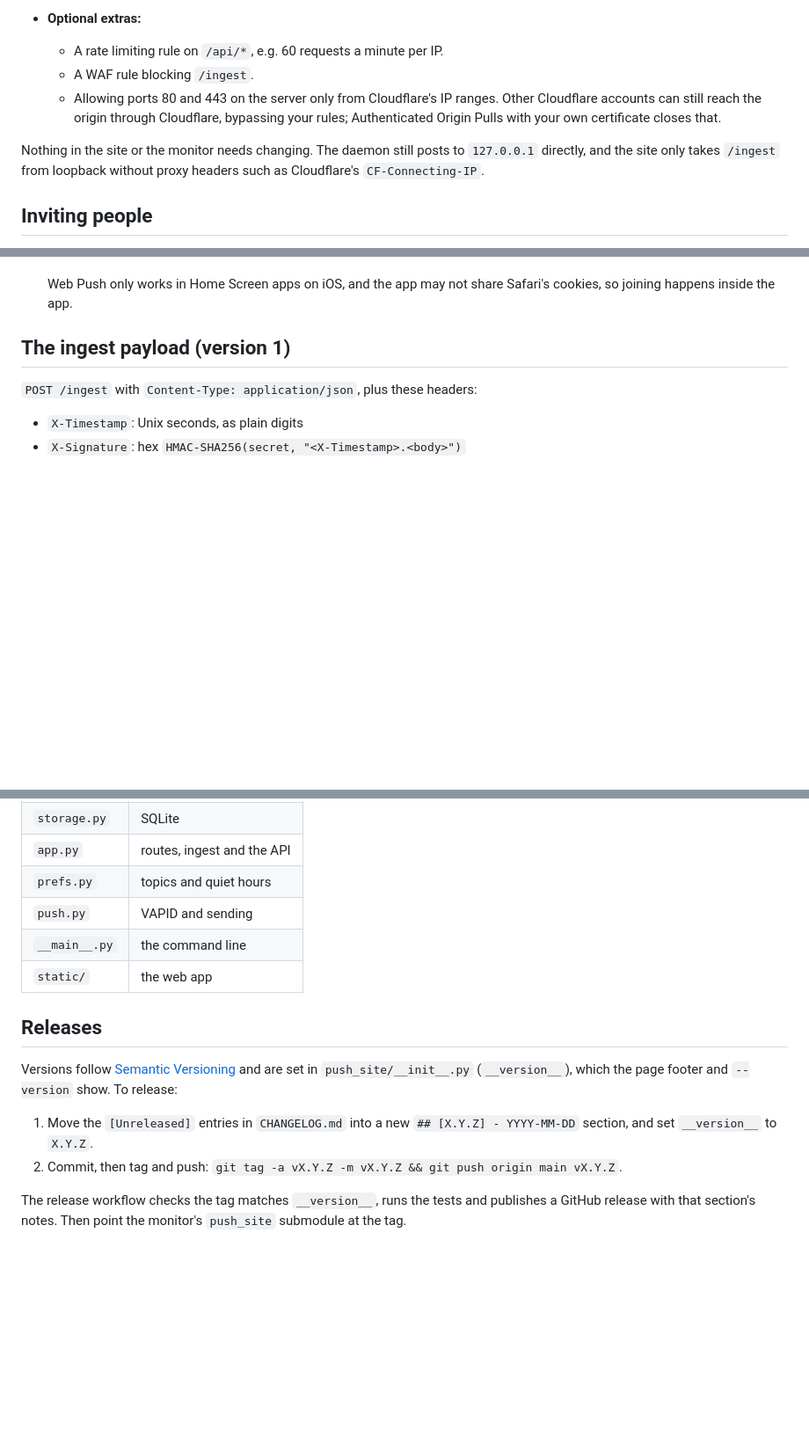
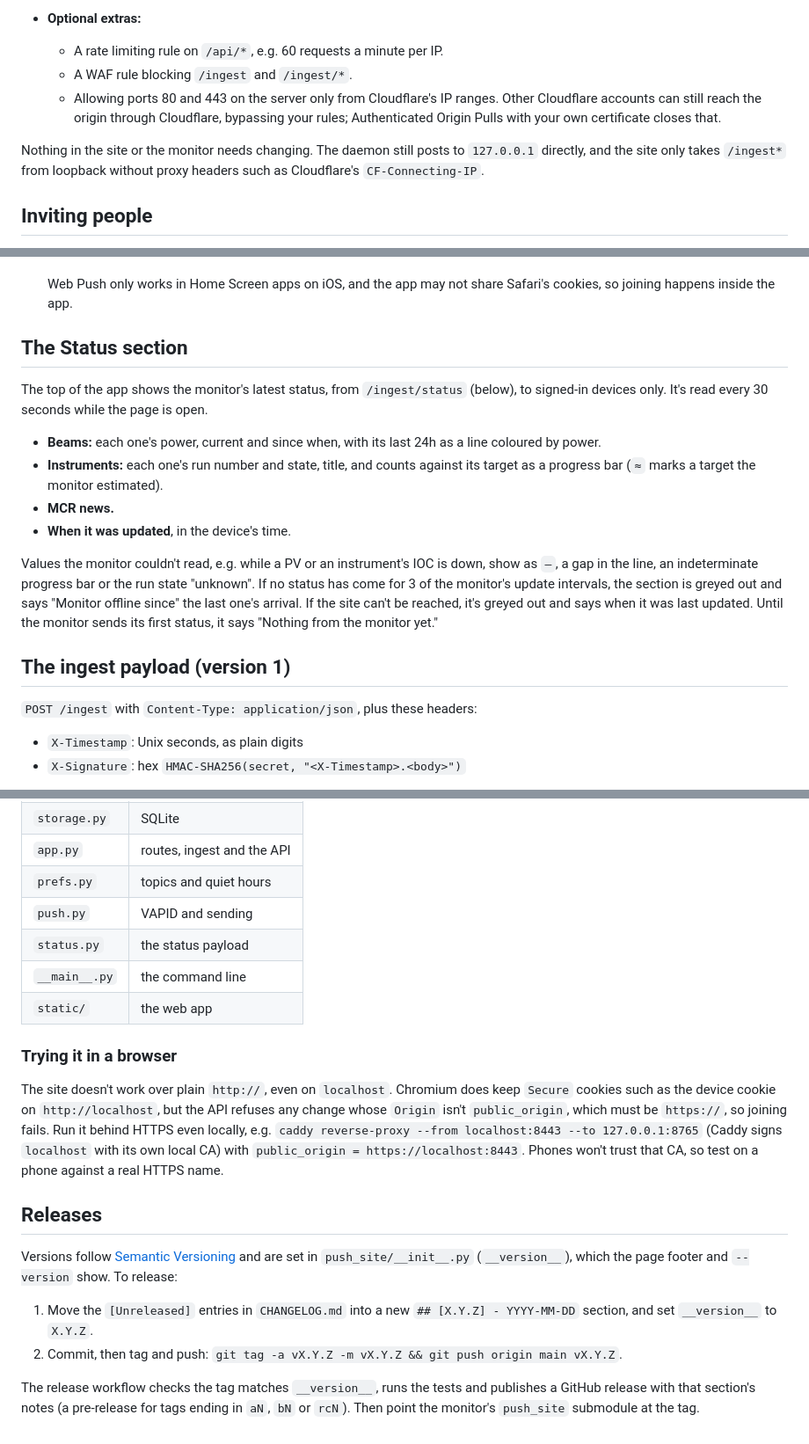
Before and after one commit to MaxPelly/ISIS_Push_Site, a Markdown page: README.md, 3 parts joined by grey strips. Shown at 88% size. Rendered like a GitHub page; blank space fills up the shorter version.

```diff
--- a/README.md
+++ b/README.md
@@ -109,10 +110,10 @@ With a proxied (orange-cloud) DNS record in front of Caddy, set `public_origin`
 - **Caching:** don't add "Cache Everything" rules. Cloudflare's default follows the site's `Cache-Control` headers, which keep pages, scripts and API responses uncached.
 - **Optional extras:**
   - A rate limiting rule on `/api/*`, e.g. 60 requests a minute per IP.
-  - A WAF rule blocking `/ingest`.
+  - A WAF rule blocking `/ingest` and `/ingest/*`.
   - Allowing ports 80 and 443 on the server only from Cloudflare's IP ranges. Other Cloudflare accounts can still reach the origin through Cloudflare, bypassing your rules; Authenticated Origin Pulls with your own certificate closes that.
 
-Nothing in the site or the monitor needs changing. The daemon still posts to `127.0.0.1` directly, and the site only takes `/ingest` from loopback without proxy headers such as Cloudflare's `CF-Connecting-IP`.
+Nothing in the site or the monitor needs changing. The daemon still posts to `127.0.0.1` directly, and the site only takes `/ingest*` from loopback without proxy headers such as Cloudflare's `CF-Connecting-IP`.
 
 ## Inviting people
 
@@ -147,6 +148,17 @@ Send the link it prints. The person receiving it then does one of the following:
   3. Open the app from the Home Screen, paste the link, and tap **Join**, then **Turn on notifications**.
 
   Web Push only works in Home Screen apps on iOS, and the app may not share Safari's cookies, so joining happens inside the app.
+
+## The Status section
+
+The top of the app shows the monitor's latest status, from `/ingest/status` (below), to signed-in devices only. It's read every 30 seconds while the page is open.
+
+- **Beams:** each one's power, current and since when, with its last 24h as a line coloured by power.
+- **Instruments:** each one's run number and state, title, and counts against its target as a progress bar (`≈` marks a target the monitor estimated).
+- **MCR news.**
+- **When it was updated**, in the device's time.
+
+Values the monitor couldn't read, e.g. while a PV or an instrument's IOC is down, show as `—`, a gap in the line, an indeterminate progress bar or the run state "unknown". If no status has come for 3 of the monitor's update intervals, the section is greyed out and says "Monitor offline since" the last one's arrival. If the site can't be reached, it's greyed out and says when it was last updated. Until the monitor sends its first status, it says "Nothing from the monitor yet."
 
 ## The ingest payload (version 1)
 
@@ -201,8 +214,13 @@ The code is in `push_site/`:
 | `app.py` | routes, ingest and the API |
 | `prefs.py` | topics and quiet hours |
 | `push.py` | VAPID and sending |
+| `status.py` | the status payload |
 | `__main__.py` | the command line |
 | `static/` | the web app |
+
+### Trying it in a browser
+
+The site doesn't work over plain `http://`, even on `localhost`. Chromium does keep `Secure` cookies such as the device cookie on `http://localhost`, but the API refuses any change whose `Origin` isn't `public_origin`, which must be `https://`, so joining fails. Run it behind HTTPS even locally, e.g. `caddy reverse-proxy --from localhost:8443 --to 127.0.0.1:8765` (Caddy signs `localhost` with its own local CA) with `public_origin = https://localhost:8443`. Phones won't trust that CA, so test on a phone against a real HTTPS name.
 
 ## Releases
 
@@ -211,4 +229,4 @@ Versions follow [Semantic Versioning](https://semver.org/) and are set in `push_
 1. Move the `[Unreleased]` entries in `CHANGELOG.md` into a new `## [X.Y.Z] - YYYY-MM-DD` section, and set `__version__` to `X.Y.Z`.
 2. Commit, then tag and push: `git tag -a vX.Y.Z -m vX.Y.Z && git push origin main vX.Y.Z`.
 
-The release workflow checks the tag matches `__version__`, runs the tests and publishes a GitHub release with that section's notes. Then point the monitor's `push_site` submodule at the tag.
+The release workflow checks the tag matches `__version__`, runs the tests and publishes a GitHub release with that section's notes (a pre-release for tags ending in `aN`, `bN` or `rcN`). Then point the monitor's `push_site` submodule at the tag.
```
Also changed, not shown: other parts of README.md (+15 -13 lines).
